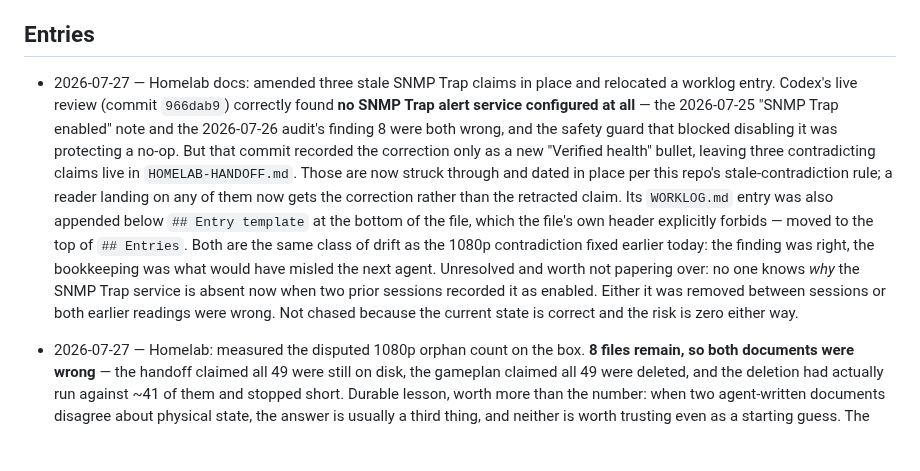
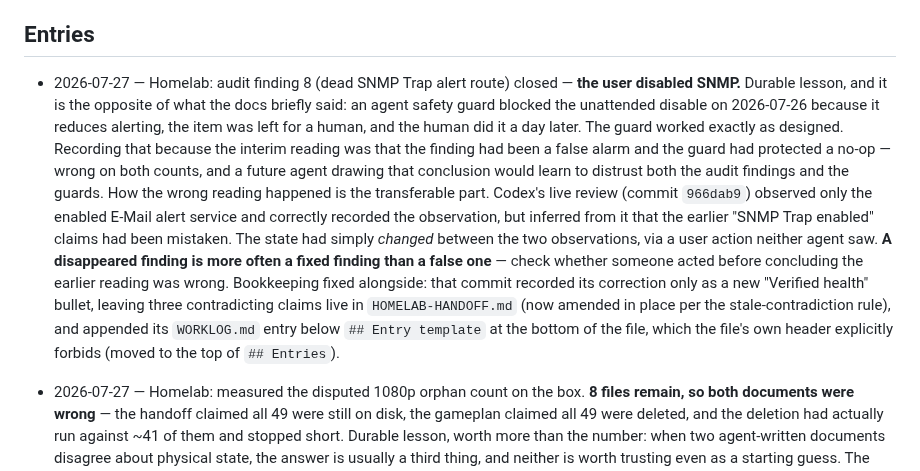
Before and after one commit to welldonestreams/welldonestreams, a Markdown page: WORKLOG.md, the part around the change. GitHub-like rendering; blank space fills up the shorter version.

```diff
--- a/WORKLOG.md
+++ b/WORKLOG.md
@@ -9,25 +9,28 @@ entry — never below the `## Entry template` section at the bottom.**
 
 ## Entries
 
-- 2026-07-27 — Homelab docs: amended three stale SNMP Trap claims in place and
-  relocated a worklog entry. Codex's live review (commit `966dab9`) correctly
-  found **no SNMP Trap alert service configured at all** — the 2026-07-25
-  "SNMP Trap enabled" note and the 2026-07-26 audit's finding 8 were both
-  wrong, and the safety guard that blocked disabling it was protecting a
-  no-op. But that commit recorded the correction only as a new "Verified
-  health" bullet, leaving three contradicting claims live in
-  `HOMELAB-HANDOFF.md`. Those are now struck through and dated in place per
-  this repo's stale-contradiction rule; a reader landing on any of them now
-  gets the correction rather than the retracted claim. Its `WORKLOG.md` entry
-  was also appended below `## Entry template` at the bottom of the file, which
-  the file's own header explicitly forbids — moved to the top of `## Entries`.
-  Both are the same class of drift as the 1080p contradiction fixed earlier
-  today: the finding was right, the bookkeeping was what would have misled the
-  next agent.
-  Unresolved and worth not papering over: no one knows *why* the SNMP Trap
-  service is absent now when two prior sessions recorded it as enabled. Either
-  it was removed between sessions or both earlier readings were wrong. Not
-  chased because the current state is correct and the risk is zero either way.
+- 2026-07-27 — Homelab: audit finding 8 (dead SNMP Trap alert route) closed —
+  **the user disabled SNMP.** Durable lesson, and it is the opposite of what
+  the docs briefly said: an agent safety guard blocked the unattended disable
+  on 2026-07-26 because it reduces alerting, the item was left for a human,
+  and the human did it a day later. The guard worked exactly as designed.
+  Recording that because the interim reading was that the finding had been a
+  false alarm and the guard had protected a no-op — wrong on both counts, and
+  a future agent drawing that conclusion would learn to distrust both the
+  audit findings and the guards.
+  How the wrong reading happened is the transferable part. Codex's live review
+  (commit `966dab9`) observed only the enabled E-Mail alert service and
+  correctly recorded the observation, but inferred from it that the earlier
+  "SNMP Trap enabled" claims had been mistaken. The state had simply *changed*
+  between the two observations, via a user action neither agent saw. **A
+  disappeared finding is more often a fixed finding than a false one** — check
+  whether someone acted before concluding the earlier reading was wrong.
+  Bookkeeping fixed alongside: that commit recorded its correction only as a
+  new "Verified health" bullet, leaving three contradicting claims live in
+  `HOMELAB-HANDOFF.md` (now amended in place per the stale-contradiction
+  rule), and appended its `WORKLOG.md` entry below `## Entry template` at the
+  bottom of the file, which the file's own header explicitly forbids (moved to
+  the top of `## Entries`).
 
 - 2026-07-27 — Homelab: measured the disputed 1080p orphan count on the box.
   **8 files remain, so both documents were wrong** — the handoff claimed all
```
Also changed, not shown: HOMELAB-GAMEPLAN.md (+5 -4 lines), HOMELAB-HANDOFF.md (+17 -16 lines).
